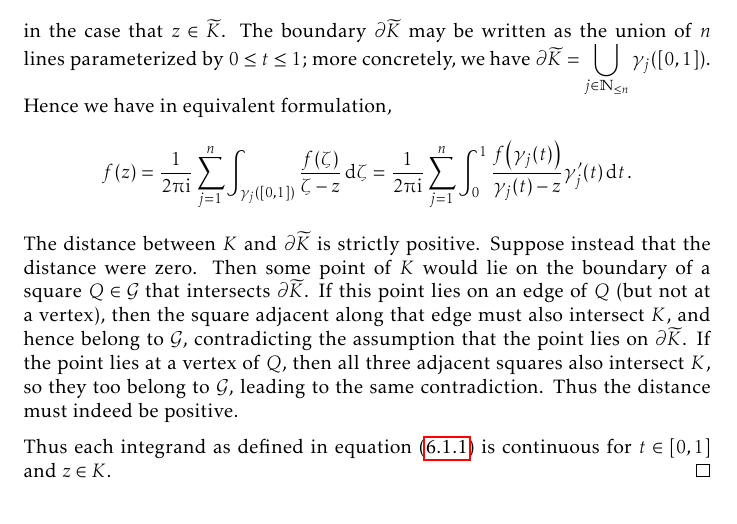
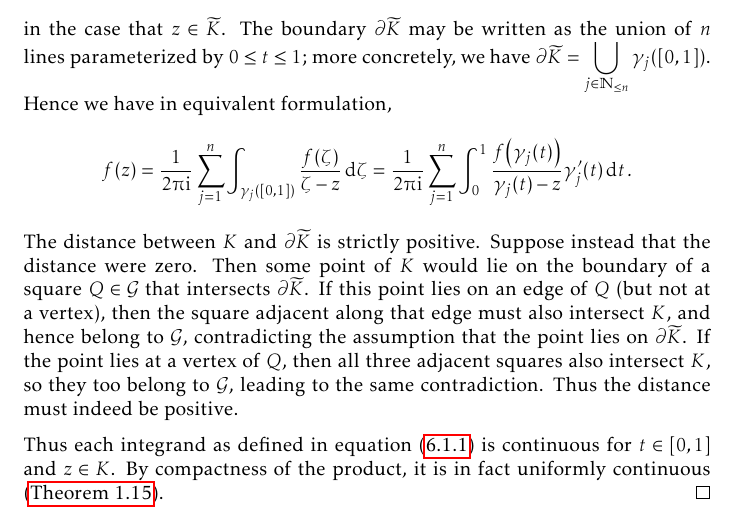
Before and after one commit to slipperking/complex-analysis-latex, a LaTeX document (main.tex): part of page 140 of 177, cut so that both start at the same text. Compiled offline with pdfLaTeX.

Commit message:
overleaf_to_git (Wed Sep  3 17:23:23 2025 -0700): update main.tex from r21004 to r21005

```diff
--- a/main.tex
+++ b/main.tex
@@ -3289,7 +3289,7 @@ The proof can be well-organized through the use of the results that we will now
         \frac{1}{2\piup\ii}\oint_{\partial \widetilde{K}}\frac{f(\zeta)\ddzeta}{\zeta-z}=f(z)\label{eq:rungesimplepolesandremovablesingularityatinfinity_cauchygoursat}
     \end{equation} in the case that \(z\in \widetilde{K}\). The boundary \(\partial \widetilde{K}\) may be written as the union of \(n\) lines parameterized by \(0\leq t\leq 1\); more concretely, we have \(\partial \widetilde{K}=\bigcup_{j\in\mathbb{N}_{\leq n}} \gamma_j([0,1])\). Hence we have in equivalent formulation, \[f(z)=\frac{1}{2\piup\ii}\sum_{j=1}^n\int_{\gamma_j([0,1])}\frac{f(\zeta)}{\zeta-z}\ddzeta=\frac{1}{2\piup\ii}\sum_{j=1}^n\int_0^1 \frac{f\qty(\gamma_j(t))}{\gamma_j(t)-z}\gamma'_j(t)\ddt.\] The distance between \(K\) and \(\partial\widetilde{K}\) is strictly positive. Suppose instead that the distance were zero. Then some point of \(K\) would lie on the boundary of a square \(Q\in\mathcal{G}\) that intersects \(\partial\widetilde{K}\). If this point lies on an edge of \(Q\) (but not at a vertex), then the square adjacent along that edge must also intersect \(K\), and hence belong to \(\mathcal{G}\), contradicting the assumption that the point lies on \(\partial\widetilde{K}\). If the point lies at a vertex of \(Q\), then all three adjacent squares also intersect \(K\), so they too belong to \(\mathcal{G}\), leading to the same contradiction. Thus the distance must indeed be positive.
 
-    Thus each integrand as defined in equation~\eqref{eq:rungesimplepolesandremovablesingularityatinfinity_cauchygoursat} is continuous for \(t\in[0,1]\) and \(z\in K\).
+    Thus each integrand as defined in equation~\eqref{eq:rungesimplepolesandremovablesingularityatinfinity_cauchygoursat} is continuous for \(t\in[0,1]\) and \(z\in K\). By compactness of the product, it is in fact uniformly continuous (\autoref{thm:continuousfunctionboundedoncompact}).
 \end{proof}
 In its full generality, we will now apply a technique to \textit{push} a pole to a prescribed point, while ensuring that the resulting function remains uniformly approximated outside of a given connected compact set that contains both the original and target pole locations.
 \begin{lemma}[Pole-Pushing Lemma]\label{lemma:polepushing}
```
